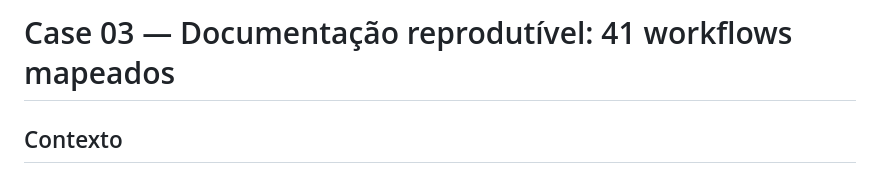
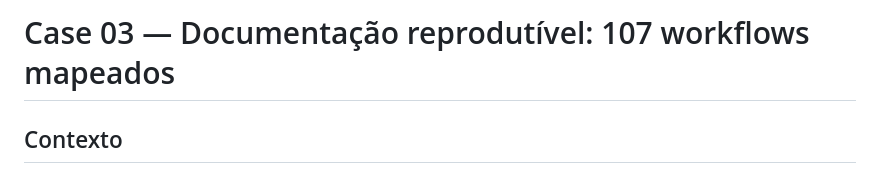
Before and after one commit to YasLoopes/ai-automation-portfolio, a Markdown page: cases/03-documentacao-reprodutivel-41-workflows.md, the part around the change. Rendered like a GitHub page.

Commit message:
Update title to reflect 107 mapped workflows

```diff
--- a/cases/03-documentacao-reprodutivel-41-workflows.md
+++ b/cases/03-documentacao-reprodutivel-41-workflows.md
@@ -1,4 +1,4 @@
-# Case 03 — Documentação reprodutível: 41 workflows mapeados
+# Case 03 — Documentação reprodutível: 107 workflows mapeados
 
 ## Contexto
 
```
